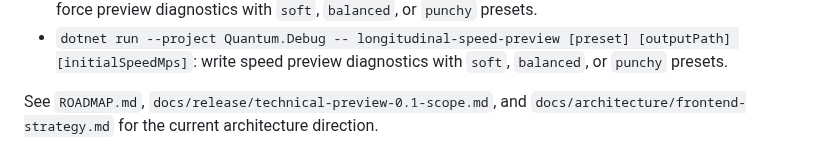
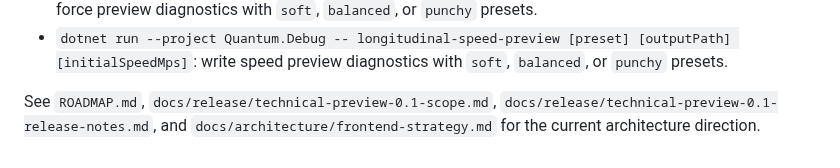
Before and after one commit to Coasterpete/QuantumCoasterWorksLib, a Markdown page: README.md, the part around the change. Drawn GitHub-style.

Commit message:
Add Technical Preview 0.1 release candidate notes

```diff
--- a/README.md
+++ b/README.md
@@ -57,4 +57,4 @@ Generated JSON under `artifacts/` is local output by default and should not be c
 - `dotnet run --project Quantum.Debug -- longitudinal-force-preview [preset] [outputPath]`: write force preview diagnostics with `soft`, `balanced`, or `punchy` presets.
 - `dotnet run --project Quantum.Debug -- longitudinal-speed-preview [preset] [outputPath] [initialSpeedMps]`: write speed preview diagnostics with `soft`, `balanced`, or `punchy` presets.
 
-See `ROADMAP.md`, `docs/release/technical-preview-0.1-scope.md`, and `docs/architecture/frontend-strategy.md` for the current architecture direction.
+See `ROADMAP.md`, `docs/release/technical-preview-0.1-scope.md`, `docs/release/technical-preview-0.1-release-notes.md`, and `docs/architecture/frontend-strategy.md` for the current architecture direction.
```
Also changed, not shown: docs/release/technical-preview-0.1-release-notes.md (added, +73 -0 lines).
